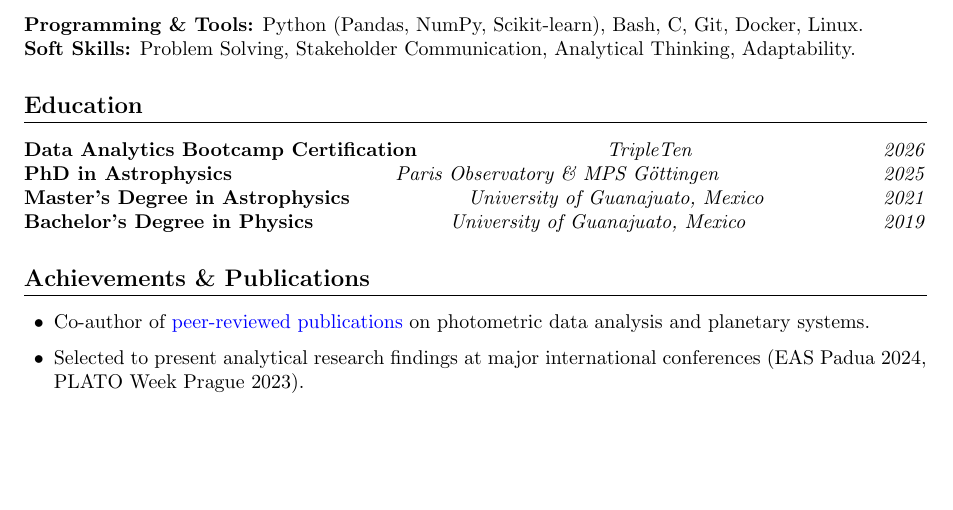
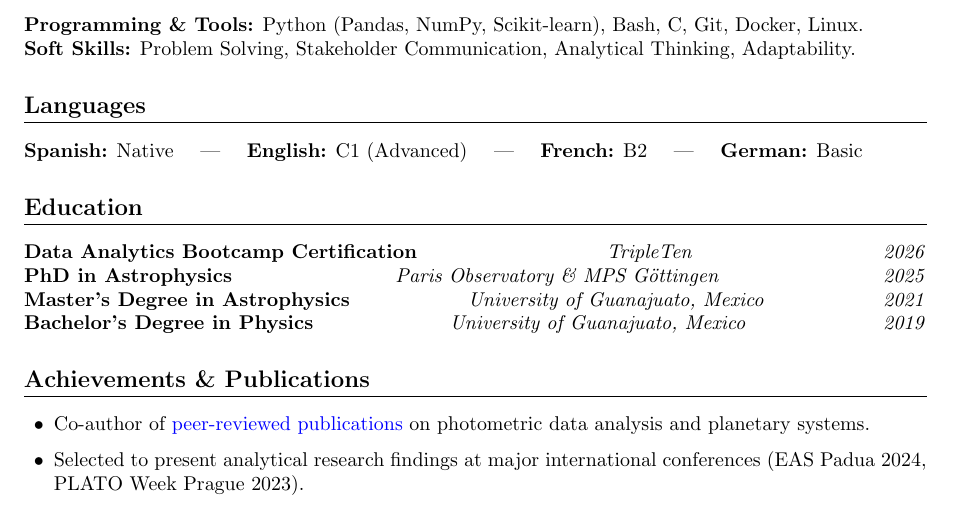
Before and after one commit to Fernando-Canales/cv_template, a LaTeX CV (Data-Analyst/English/Fernando_Gutierrez_Canales_CV.tex): part of page 2 of 2, cut so that both start at the same text, the shorter picture padded with empty space. Compiled offline with pdfLaTeX.

Commit message:
Added languages to the english cv

```diff
--- a/Data-Analyst/English/Fernando_Gutierrez_Canales_CV.tex
+++ b/Data-Analyst/English/Fernando_Gutierrez_Canales_CV.tex
@@ -69,6 +69,9 @@ Data Analyst with a PhD in Exact Sciences, a recent Data Analytics Bootcamp cert
 \textbf{Programming \& Tools:} Python (Pandas, NumPy, Scikit-learn), Bash, C, Git, Docker, Linux. \\
 \textbf{Soft Skills:} Problem Solving, Stakeholder Communication, Analytical Thinking, Adaptability.
 
+\section*{Languages}
+\textbf{Spanish:} Native \quad | \quad \textbf{English:} C1 (Advanced) \quad | \quad \textbf{French:} B2 \quad | \quad \textbf{German:} Basic
+
 \section*{Education}
 \textbf{Data Analytics Bootcamp Certification} \hfill \textit{TripleTen} \hfill \textit{2026}\\
 \textbf{PhD in Astrophysics} \hfill \textit{Paris Observatory \& MPS Göttingen} \hfill \textit{2025}\\
```
Also changed, not shown: Data-Analyst/English/Fernando_Gutierrez_Canales_CV.pdf, 2 other files.
